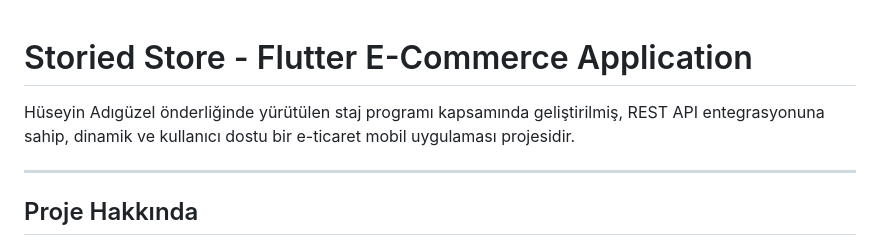
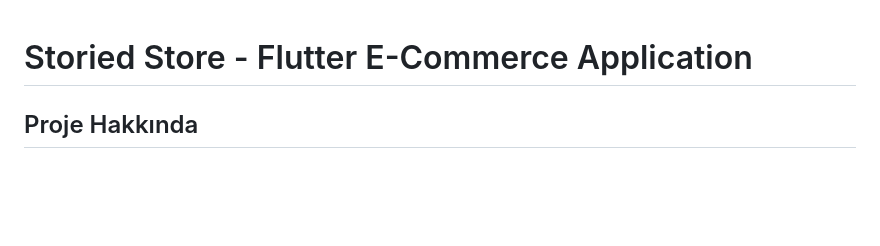
Before and after one commit to YoncaEsendemir/YoncaEsendemir_E-commerce_Proje, a Markdown page: README.md, the part around one of its changes. GitHub-like rendering; blank space fills up the shorter version.

Commit message:
Update README with images and remove intro text
Removed introductory text and added images for various screens.

```diff
--- a/README.md
+++ b/README.md
@@ -1,9 +1,4 @@
 # Storied Store - Flutter E-Commerce Application
-
-Hüseyin Adıgüzel önderliğinde yürütülen staj programı kapsamında geliştirilmiş, REST API entegrasyonuna sahip, dinamik ve kullanıcı dostu bir e-ticaret mobil uygulaması projesidir.
-
----
-
 ## Proje Hakkında
 Bu uygulama, **FakeStoreAPI** servislerini asenkron olarak tüketerek dinamik ürün listeleme, detay görüntüleme ve state tabanlı sepet yönetimi sunan modern bir e-ticaret arayüzüdür. Projede görsel hiyerarşi, bileşen tabanlı (component) mimari ve modern null-safety kuralları titizlikle uygulanmıştır.
 
```
Also changed, not shown: other parts of README.md (+4 -0 lines).
